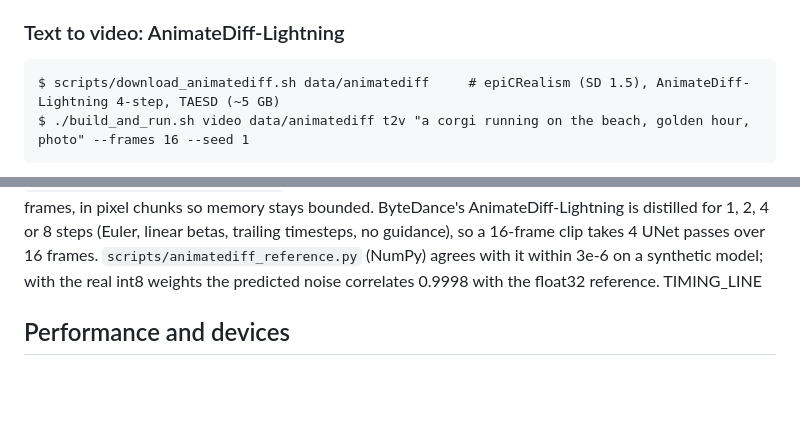
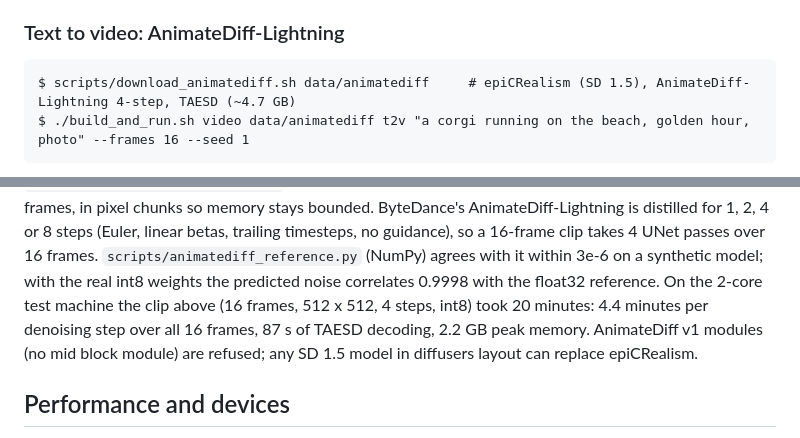
Before and after one commit to sberkan09/NeuraCraft, a Markdown page: README.md, 2 parts joined by grey strips. GitHub-like rendering; blank space fills up the shorter version.

Commit message:
AnimateDiff: README timing and text-to-video sample
Co-Authored-By: Claude Opus 5.5 <noreply@anthropic.com>
Claude-Session: https://claude.ai/code/session_011u662kjofSSA8KGvDHNvC1

````diff
--- a/README.md
+++ b/README.md
@@ -413,7 +413,7 @@ SD-Turbo's pictures are best at its native 512. The animations above are
 ### Text to video: AnimateDiff-Lightning
 
 ```
-$ scripts/download_animatediff.sh data/animatediff     # epiCRealism (SD 1.5), AnimateDiff-Lightning 4-step, TAESD (~5 GB)
+$ scripts/download_animatediff.sh data/animatediff     # epiCRealism (SD 1.5), AnimateDiff-Lightning 4-step, TAESD (~4.7 GB)
 $ ./build_and_run.sh video data/animatediff t2v "a corgi running on the beach, golden hour, photo" --frames 16 --seed 1
 ```
 
@@ -432,7 +432,11 @@ ByteDance's AnimateDiff-Lightning is distilled for 1, 2, 4 or 8 steps
 (Euler, linear betas, trailing timesteps, no guidance), so a 16-frame clip
 takes 4 UNet passes over 16 frames. `scripts/animatediff_reference.py` (NumPy)
 agrees with it within 3e-6 on a synthetic model; with the real int8 weights
-the predicted noise correlates 0.9998 with the float32 reference. TIMING_LINE
+the predicted noise correlates 0.9998 with the float32 reference.
+On the 2-core test machine the clip above (16 frames, 512 x 512, 4 steps,
+int8) took 20 minutes: 4.4 minutes per denoising step over all 16 frames,
+87 s of TAESD decoding, 2.2 GB peak memory. AnimateDiff v1 modules (no mid block module)
+are refused; any SD 1.5 model in diffusers layout can replace epiCRealism.
 
 ## Performance and devices
 
````
Also changed, not shown: docs/images/video_t2v.gif (added).
